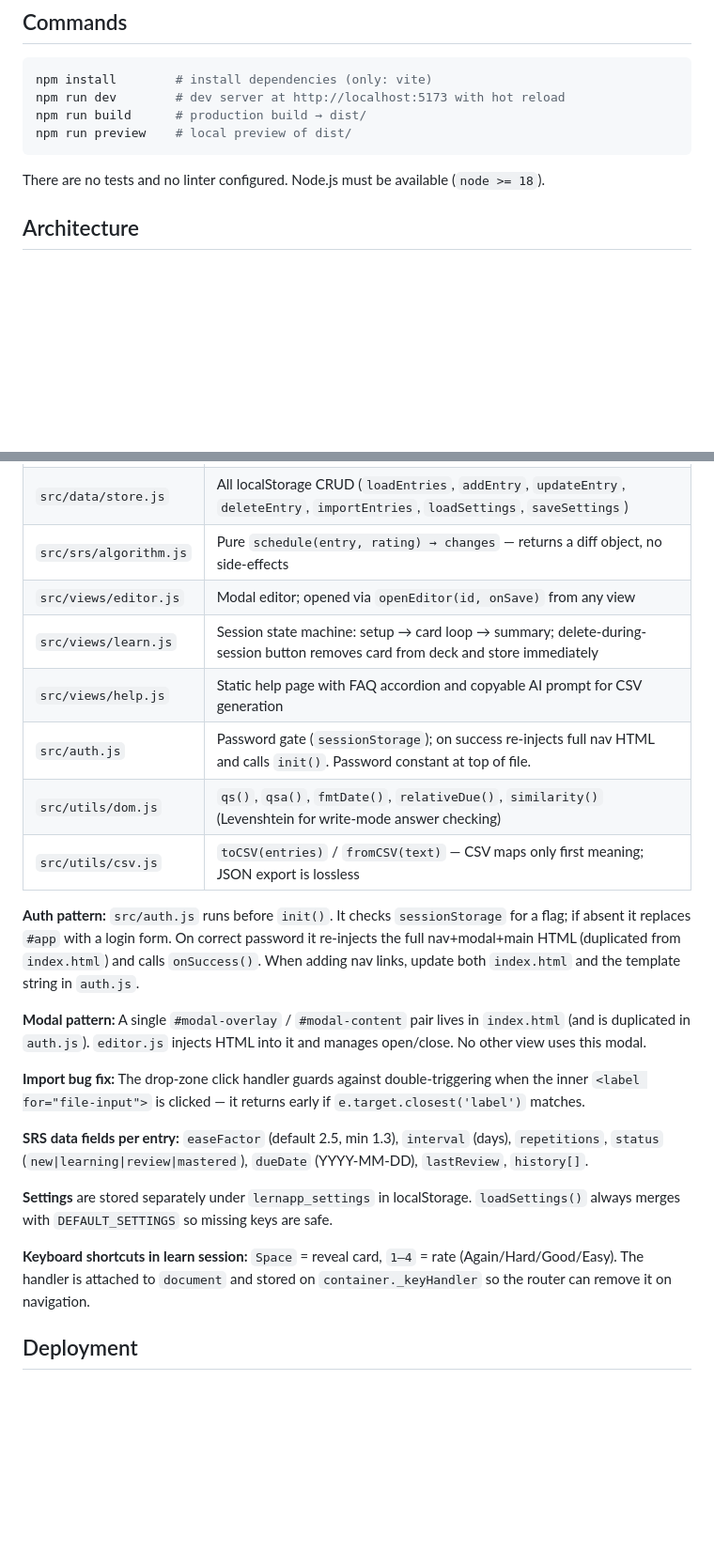
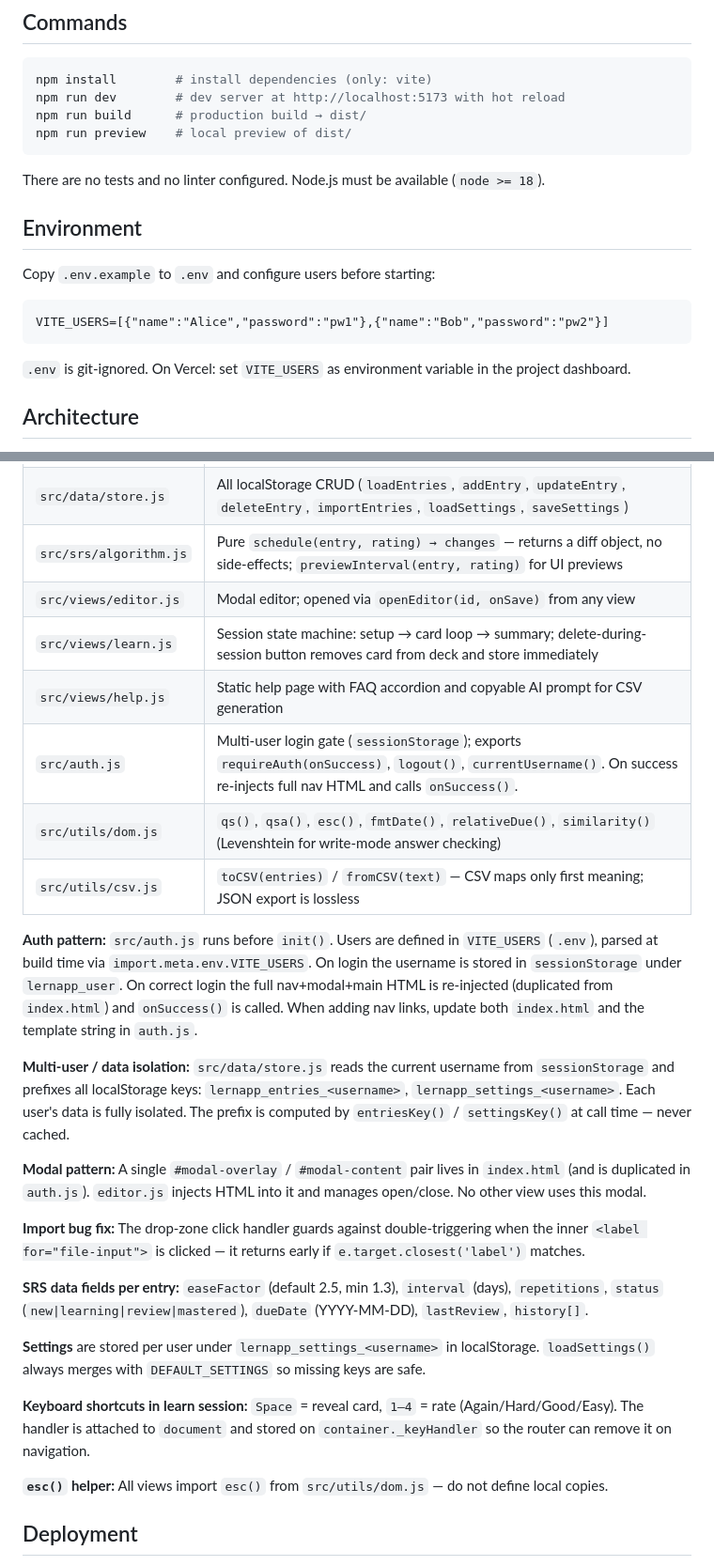
Before and after one commit to em332/lernapp, a Markdown page: CLAUDE.md, 2 parts joined by grey strips. Shown at 94% size. Rendered like a GitHub page; blank space fills up the shorter version.

Commit message:
Claude.md datei wurde aktualisiert

````diff
--- a/CLAUDE.md
+++ b/CLAUDE.md
@@ -12,6 +12,16 @@ npm run preview    # local preview of dist/
 ```
 
 There are no tests and no linter configured. Node.js must be available (`node >= 18`).
+
+## Environment
+
+Copy `.env.example` to `.env` and configure users before starting:
+
+```
+VITE_USERS=[{"name":"Alice","password":"pw1"},{"name":"Bob","password":"pw2"}]
+```
+
+`.env` is git-ignored. On Vercel: set `VITE_USERS` as environment variable in the project dashboard.
 
 ## Architecture
 
@@ -28,15 +38,17 @@ Single-page app with a **hash-based router** (`#library` | `#learn` | `#stats` |
 |------|------|
 | `src/data/model.js` | `createEntry()` factory, `validateEntry()`, status/difficulty constants, `isDue()` |
 | `src/data/store.js` | All localStorage CRUD (`loadEntries`, `addEntry`, `updateEntry`, `deleteEntry`, `importEntries`, `loadSettings`, `saveSettings`) |
-| `src/srs/algorithm.js` | Pure `schedule(entry, rating) → changes` — returns a diff object, no side-effects |
+| `src/srs/algorithm.js` | Pure `schedule(entry, rating) → changes` — returns a diff object, no side-effects; `previewInterval(entry, rating)` for UI previews |
 | `src/views/editor.js` | Modal editor; opened via `openEditor(id, onSave)` from any view |
 | `src/views/learn.js` | Session state machine: setup → card loop → summary; delete-during-session button removes card from deck and store immediately |
 | `src/views/help.js` | Static help page with FAQ accordion and copyable AI prompt for CSV generation |
-| `src/auth.js` | Password gate (`sessionStorage`); on success re-injects full nav HTML and calls `init()`. Password constant at top of file. |
-| `src/utils/dom.js` | `qs()`, `qsa()`, `fmtDate()`, `relativeDue()`, `similarity()` (Levenshtein for write-mode answer checking) |
+| `src/auth.js` | Multi-user login gate (`sessionStorage`); exports `requireAuth(onSuccess)`, `logout()`, `currentUsername()`. On success re-injects full nav HTML and calls `onSuccess()`. |
+| `src/utils/dom.js` | `qs()`, `qsa()`, `esc()`, `fmtDate()`, `relativeDue()`, `similarity()` (Levenshtein for write-mode answer checking) |
 | `src/utils/csv.js` | `toCSV(entries)` / `fromCSV(text)` — CSV maps only first meaning; JSON export is lossless |
 
-**Auth pattern:** `src/auth.js` runs before `init()`. It checks `sessionStorage` for a flag; if absent it replaces `#app` with a login form. On correct password it re-injects the full nav+modal+main HTML (duplicated from `index.html`) and calls `onSuccess()`. When adding nav links, update both `index.html` and the template string in `auth.js`.
+**Auth pattern:** `src/auth.js` runs before `init()`. Users are defined in `VITE_USERS` (`.env`), parsed at build time via `import.meta.env.VITE_USERS`. On login the username is stored in `sessionStorage` under `lernapp_user`. On correct login the full nav+modal+main HTML is re-injected (duplicated from `index.html`) and `onSuccess()` is called. When adding nav links, update both `index.html` and the template string in `auth.js`.
+
+**Multi-user / data isolation:** `src/data/store.js` reads the current username from `sessionStorage` and prefixes all localStorage keys: `lernapp_entries_<username>`, `lernapp_settings_<username>`. Each user's data is fully isolated. The prefix is computed by `entriesKey()` / `settingsKey()` at call time — never cached.
 
 **Modal pattern:** A single `#modal-overlay` / `#modal-content` pair lives in `index.html` (and is duplicated in `auth.js`). `editor.js` injects HTML into it and manages open/close. No other view uses this modal.
 
@@ -44,9 +56,11 @@ Single-page app with a **hash-based router** (`#library` | `#learn` | `#stats` |
 
 **SRS data fields per entry:** `easeFactor` (default 2.5, min 1.3), `interval` (days), `repetitions`, `status` (`new|learning|review|mastered`), `dueDate` (YYYY-MM-DD), `lastReview`, `history[]`.
 
-**Settings** are stored separately under `lernapp_settings` in localStorage. `loadSettings()` always merges with `DEFAULT_SETTINGS` so missing keys are safe.
+**Settings** are stored per user under `lernapp_settings_<username>` in localStorage. `loadSettings()` always merges with `DEFAULT_SETTINGS` so missing keys are safe.
 
 **Keyboard shortcuts in learn session:** `Space` = reveal card, `1–4` = rate (Again/Hard/Good/Easy). The handler is attached to `document` and stored on `container._keyHandler` so the router can remove it on navigation.
+
+**`esc()` helper:** All views import `esc()` from `src/utils/dom.js` — do not define local copies.
 
 ## Deployment
 
````
